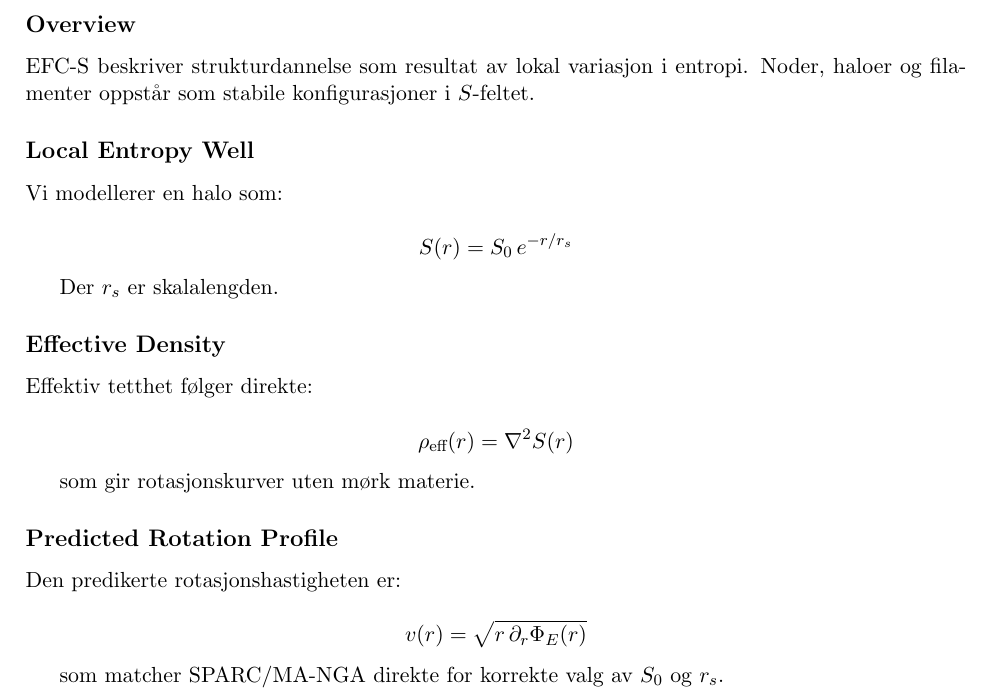
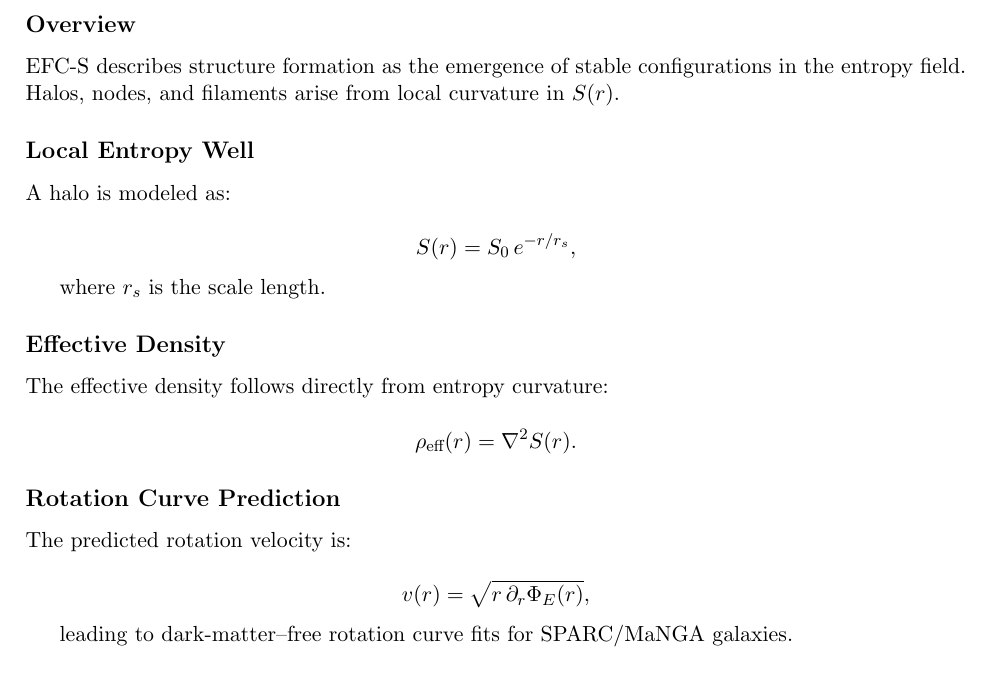
Before and after one commit to supertedai/energyflow-cosmology, a LaTeX document (theory/master/efc_master.tex, which reads theory/master/sections/efc_s.tex): part of page 3 of 7, cut so that both start at the same text. Compiled offline with pdfLaTeX.

Commit message:
Update efc_s.tex

```diff
--- a/theory/master/sections/efc_s.tex
+++ b/theory/master/sections/efc_s.tex
@@ -1,34 +1,33 @@
 \subsection*{Overview}
 
-EFC-S beskriver strukturdannelse som resultat av lokal variasjon i entropi.
-Noder, haloer og filamenter oppstår som stabile konfigurasjoner i $S$-feltet.
+EFC-S describes structure formation as the emergence of stable configurations
+in the entropy field. Halos, nodes, and filaments arise from local curvature
+in $S(r)$.
 
 \subsection*{Local Entropy Well}
 
-Vi modellerer en halo som:
+A halo is modeled as:
 
 \[
-S(r) = S_0 \, e^{-r/r_s}
+S(r) = S_0 \, e^{-r/r_s},
 \]
 
-Der $r_s$ er skalalengden.
+where $r_s$ is the scale length.
 
 \subsection*{Effective Density}
 
-Effektiv tetthet følger direkte:
+The effective density follows directly from entropy curvature:
 
 \[
-\rho_{\text{eff}}(r) = \nabla^2 S(r)
+\rho_{\text{eff}}(r) = \nabla^2 S(r).
 \]
 
-som gir rotasjonskurver uten mørk materie.
+\subsection*{Rotation Curve Prediction}
 
-\subsection*{Predicted Rotation Profile}
-
-Den predikerte rotasjonshastigheten er:
+The predicted rotation velocity is:
 
 \[
-v(r) = \sqrt{ r \, \partial_r \Phi_E(r) }
+v(r) = \sqrt{ r \, \partial_r \Phi_E(r) },
 \]
 
-som matcher SPARC/MA-NGA direkte for korrekte valg av $S_0$ og $r_s$.
+leading to dark-matter–free rotation curve fits for SPARC/MaNGA galaxies.
```
